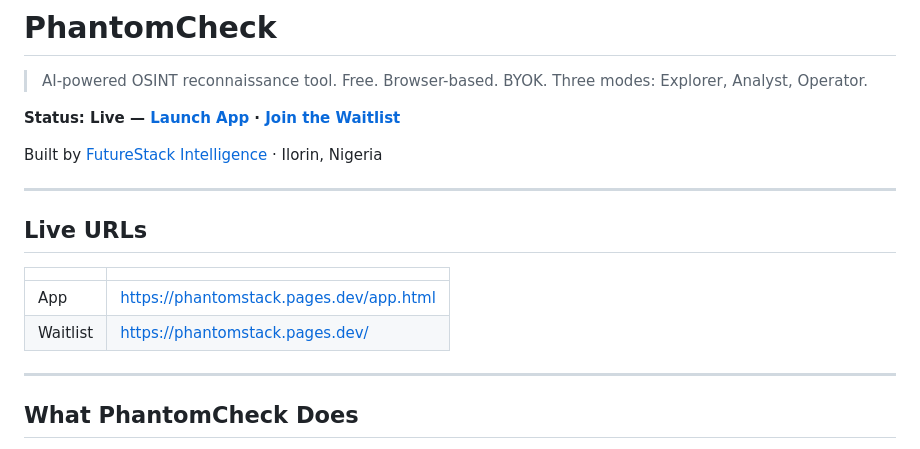
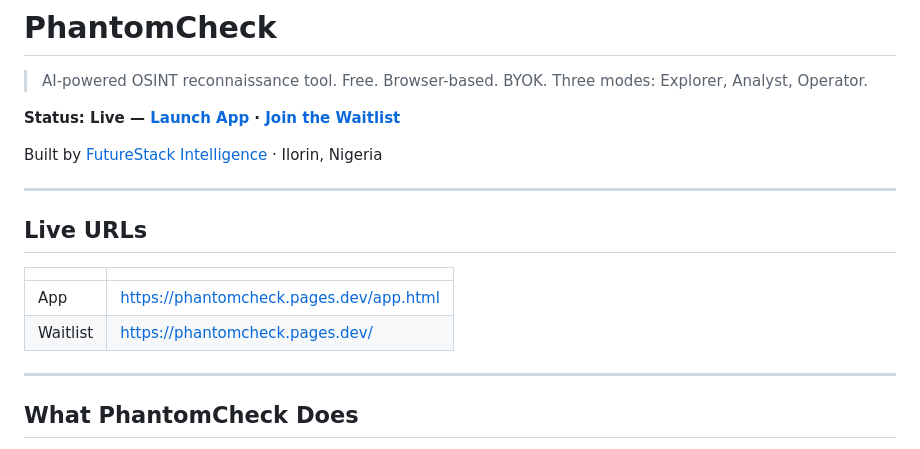
Before and after one commit to futurestackintel/phantomstack, a Markdown page: Phantom stack/README.md, the part around one of its changes. Rendered like a GitHub page.

```diff
--- a/Phantom stack/README.md
+++ b/Phantom stack/README.md
@@ -10,8 +10,8 @@ Built by [FutureStack Intelligence](https://github.com/futurestackintel) · Ilor
 ## Live URLs
 | | |
 |---|---|
-| App | https://phantomstack.pages.dev/app.html |
-| Waitlist | https://phantomstack.pages.dev/ |
+| App | https://phantomcheck.pages.dev/app.html |
+| Waitlist | https://phantomcheck.pages.dev/ |
 
 ---
 
```
Also changed, not shown: other parts of Phantom stack/README.md (+1 -1 lines).
